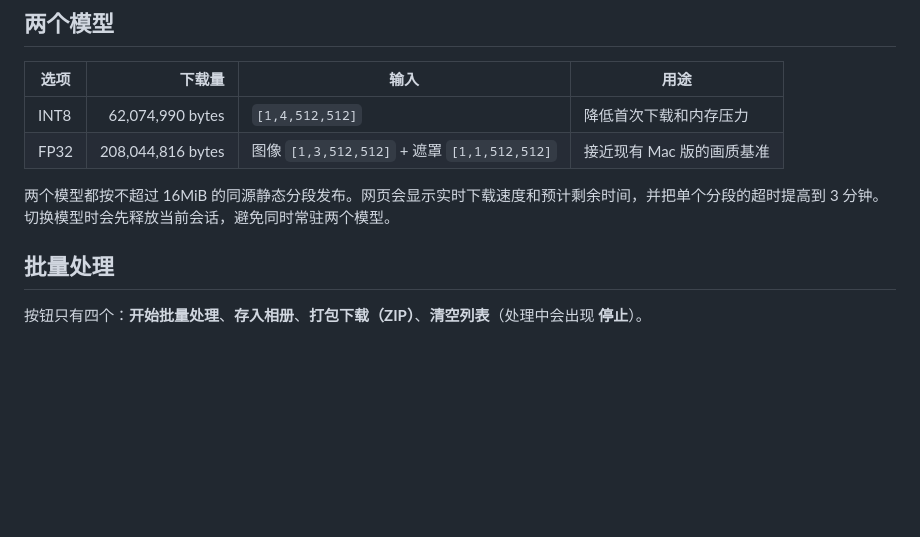
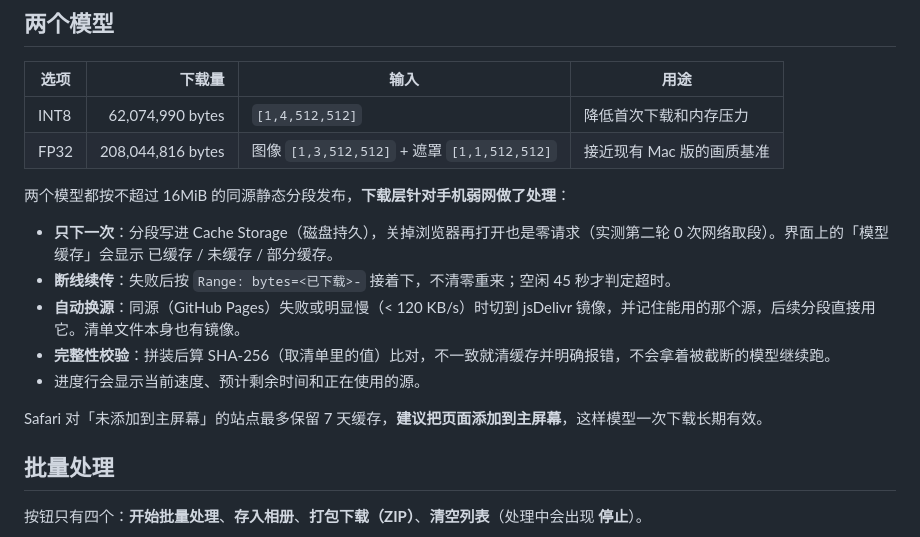
Before and after one commit to kunlun7210/lama-watermark-web, a Markdown page: README.md, the part around the change. GitHub-like rendering; blank space fills up the shorter version.

```diff
--- a/README.md
+++ b/README.md
@@ -27,7 +27,15 @@ Gemini 的专用反向 Alpha 还原暂未移植：那条链路依赖 `.npy` Alph
 | INT8 | 62,074,990 bytes | `[1,4,512,512]` | 降低首次下载和内存压力 |
 | FP32 | 208,044,816 bytes | 图像 `[1,3,512,512]` + 遮罩 `[1,1,512,512]` | 接近现有 Mac 版的画质基准 |
 
-两个模型都按不超过 16MiB 的同源静态分段发布。网页会显示实时下载速度和预计剩余时间，并把单个分段的超时提高到 3 分钟。切换模型时会先释放当前会话，避免同时常驻两个模型。
+两个模型都按不超过 16MiB 的同源静态分段发布，**下载层针对手机弱网做了处理**：
+
+- **只下一次**：分段写进 Cache Storage（磁盘持久），关掉浏览器再打开也是零请求（实测第二轮 0 次网络取段）。界面上的「模型缓存」会显示 已缓存 / 未缓存 / 部分缓存。
+- **断线续传**：失败后按 `Range: bytes=<已下载>-` 接着下，不清零重来；空闲 45 秒才判定超时。
+- **自动换源**：同源（GitHub Pages）失败或明显慢（< 120 KB/s）时切到 jsDelivr 镜像，并记住能用的那个源，后续分段直接用它。清单文件本身也有镜像。
+- **完整性校验**：拼装后算 SHA-256（取清单里的值）比对，不一致就清缓存并明确报错，不会拿着被截断的模型继续跑。
+- 进度行会显示当前速度、预计剩余时间和正在使用的源。
+
+Safari 对「未添加到主屏幕」的站点最多保留 7 天缓存，**建议把页面添加到主屏幕**，这样模型一次下载长期有效。
 
 ## 批量处理
 
```
Also changed, not shown: EVALUATION.md (+19 -0 lines).
